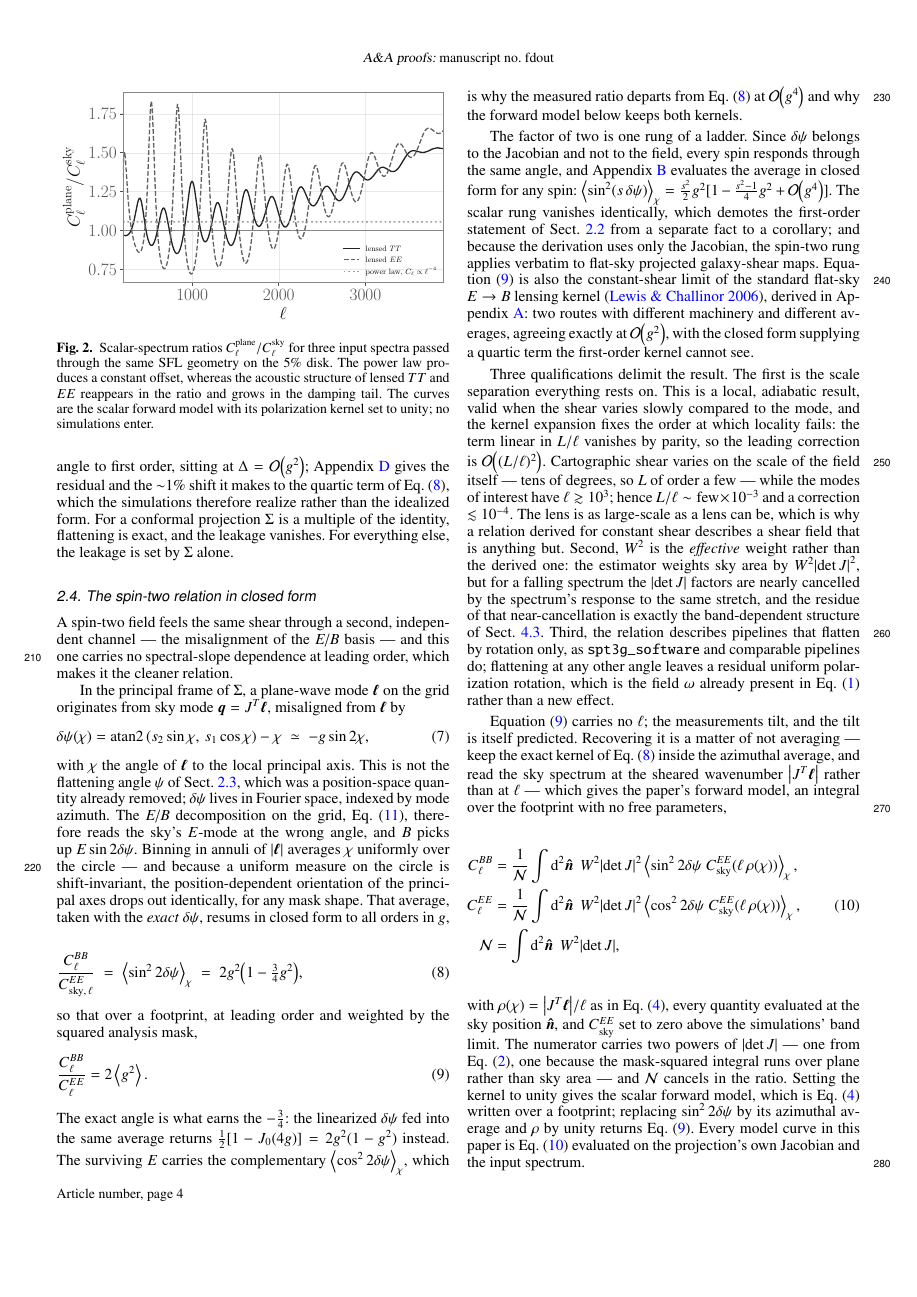
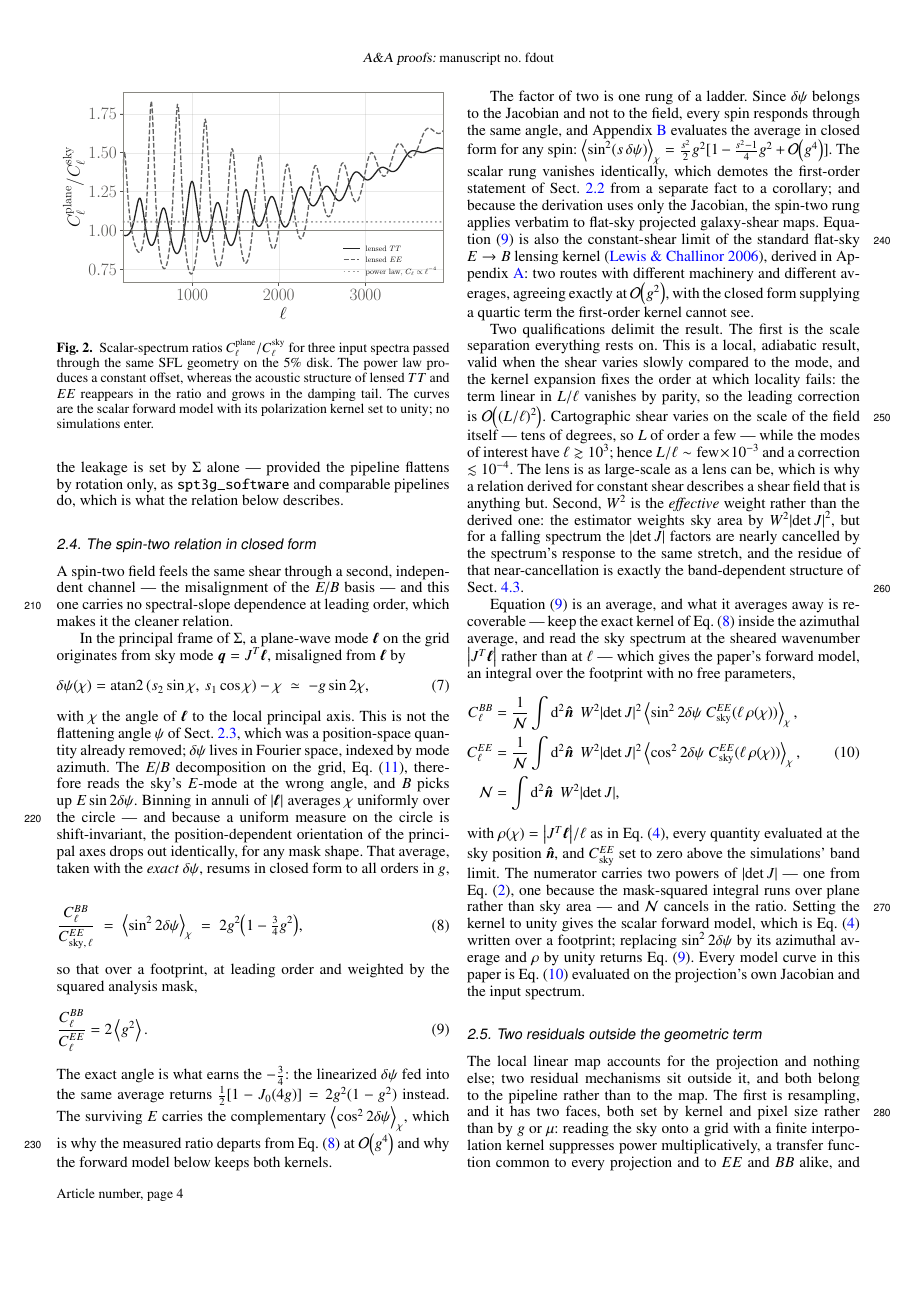
Before and after one commit to cailmdaley/flatsky-projection, a LaTeX paper (paper/main.tex): page 4 of 12. Compiled offline with pdfLaTeX.

Commit message:
Whole-paper cold read: cut what was said twice across section boundaries
Wallis, the Zhou template, and the Hu-Hedman-Zaldarriaga basis were each
explained in full in both the introduction and the discussion; the
forward-model lead-in in Sect. 2.4 repeated Sect. 4.3's opener verbatim;
the rotation-only-flattening qualification was stated in 2.3, 2.4 and 6.
Each now lives once, where the reader needs it. Sect. 2.5 also names both
faces of resampling (common transfer suppression and additive aliasing),
which 4.1 was already relying on but 2.5 never mentioned.

Co-Authored-By: Claude Fable 5.1 <noreply@anthropic.com>
Claude-Session: https://claude.ai/code/session_016U2q4FR5UGWQBQqfv1QrV

```diff
--- a/paper/main.tex
+++ b/paper/main.tex
@@ -216,7 +216,7 @@ The angle could be defined from north ($\hat{\theta}$ to $\hat{y}$) or from east
 What must be removed is fixed by the polar decomposition $J = R\Sigma$, with $R$ a rotation and $\Sigma$ symmetric: flattening at the polar angle of $R$ removes all of the rotation and leaves exactly the local shear $\Sigma$, and it is the unique optimal choice, since an offset $\Delta$ leaves a residual uniform polarization rotation and the leakage becomes $\expval{\sin^2 2(\delta\psi+\Delta)} \simeq 2g^2 + 4\Delta^2$.
 Equation~\eqref{eq:rot_angle} attains that angle to first order, sitting at $\Delta = \order{g^2}$; Appendix~\ref{app:flatten} gives the residual and the ${\sim}1\%$ shift it makes to the quartic term of Eq.~\eqref{eq:law}, which the simulations therefore realize rather than the idealized form.
 For a conformal projection $\Sigma$ is a multiple of the identity, flattening is exact, and the leakage vanishes.
-For everything else, the leakage is set by $\Sigma$ alone.
+For everything else, the leakage is set by $\Sigma$ alone --- provided the pipeline flattens by rotation only, as \texttt{spt3g\_software} and comparable pipelines do, which is what the relation below describes.
 
 \subsection{The spin-two relation in closed form} \label{subsec:derivation}
 
@@ -247,16 +247,14 @@ Since $\delta\psi$ belongs to the Jacobian and not to the field, every spin resp
 The scalar rung vanishes identically, which demotes the first-order statement of Sect.~\ref{subsec:scalar} from a separate fact to a corollary; and because the derivation uses only the Jacobian, the spin-two rung applies verbatim to flat-sky projected galaxy-shear maps.
 Equation~\eqref{eq:law_footprint} is also the constant-shear limit of the standard flat-sky $E \to B$ lensing kernel \citep{lewis06}, derived in Appendix~\ref{app:kernels}: two routes with different machinery and different averages, agreeing exactly at $\order{g^2}$, with the closed form supplying a quartic term the first-order kernel cannot see.
 
-Three qualifications delimit the result.
+Two qualifications delimit the result.
 The first is the scale separation everything rests on.
 This is a local, adiabatic result, valid when the shear varies slowly compared to the mode, and the kernel expansion fixes the order at which locality fails: the term linear in $L/\ell$ vanishes by parity, so the leading correction is $\order{(L/\ell)^2}$.
 Cartographic shear varies on the scale of the field itself --- tens of degrees, so $L$ of order a few --- while the modes of interest have $\ell \gtrsim 10^3$; hence $L/\ell \sim \text{few}\times10^{-3}$ and a correction $\lesssim 10^{-4}$.
 The lens is as large-scale as a lens can be, which is why a relation derived for constant shear describes a shear field that is anything but.
 Second, $W^2$ is the \textit{effective} weight rather than the derived one: the estimator weights sky area by $W^2\abs{\det J}^2$, but for a falling spectrum the $\abs{\det J}$ factors are nearly cancelled by the spectrum's response to the same stretch, and the residue of that near-cancellation is exactly the band-dependent structure of Sect.~\ref{subsec:bandbyband}.
-Third, the relation describes pipelines that flatten by rotation only, as \texttt{spt3g\_software} and comparable pipelines do; flattening at any other angle leaves a residual uniform polarization rotation, which is the field $\omega$ already present in Eq.~\eqref{eq:hhz} rather than a new effect.
 
-Equation~\eqref{eq:law_footprint} carries no $\ell$; the measurements tilt, and the tilt is itself predicted.
-Recovering it is a matter of not averaging --- keep the exact kernel of Eq.~\eqref{eq:law} inside the azimuthal average, and read the sky spectrum at the sheared wavenumber $\abs{J^{T}\vbell}$ rather than at $\ell$ --- which gives the paper's forward model, an integral over the footprint with no free parameters,
+Equation~\eqref{eq:law_footprint} is an average, and what it averages away is recoverable --- keep the exact kernel of Eq.~\eqref{eq:law} inside the azimuthal average, and read the sky spectrum at the sheared wavenumber $\abs{J^{T}\vbell}$ rather than at $\ell$ --- which gives the paper's forward model, an integral over the footprint with no free parameters,
 \begin{equation} \label{eq:forward}
 \begin{aligned}
   C_\ell^{BB} &= \frac{1}{\mathcal{N}} \int \dd[2]{\vu*{n}}\; W^2 \abs{\det J}^2
@@ -274,8 +272,8 @@ Every model curve in this paper is Eq.~\eqref{eq:forward} evaluated on the proje
 \subsection{Two residuals outside the geometric term} \label{subsec:residuals}
 
 The local linear map accounts for the projection and nothing else; two residual mechanisms sit outside it, and both belong to the pipeline rather than to the map.
-The first is resampling: reading the sky onto a grid with a finite interpolation kernel aliases power, additively rather than multiplicatively, growing with $\ell$ toward the Nyquist scale and depending on kernel and pixel size rather than on $g$ or $\mu$.
-It shows up twice below --- as the nonzero $BB$ measured for the shearless stereographic projection (Sect.~\ref{subsec:scalar_validation}), and as a rise in measurement over geometric prediction at the highest multipoles (Sect.~\ref{subsec:bandbyband}) --- and because the geometric term turns over while resampling keeps rising, the two separate in $\ell$ as well as in amplitude.
+The first is resampling, and it has two faces, both set by kernel and pixel size rather than by $g$ or $\mu$: reading the sky onto a grid with a finite interpolation kernel suppresses power multiplicatively, a transfer function common to every projection and to $EE$ and $BB$ alike, and it aliases power additively, growing with $\ell$ toward the Nyquist scale.
+The first face appears below as a shortfall shared by all five projections; the second as the nonzero $BB$ measured for the shearless stereographic projection (Sect.~\ref{subsec:scalar_validation}), a floor that rises with $\ell$ while the geometric term turns over, so the two separate in $\ell$ as well as in amplitude.
 The second is mask-induced mode coupling, a statement about the estimator: one correcting only by $\expval{W^2}$ without decoupling will let a hard mask edge move power across bands, while a purified pseudo-$C_\ell$ estimator on an apodized mask will not.
 It is the natural alternative explanation for any geometric shortfall, and it makes a different prediction --- present on hard-edged masks, absent on smoothly apodized ones of the same area.
 
```
Also changed, not shown: paper/main.tex (7 more changed lines).
